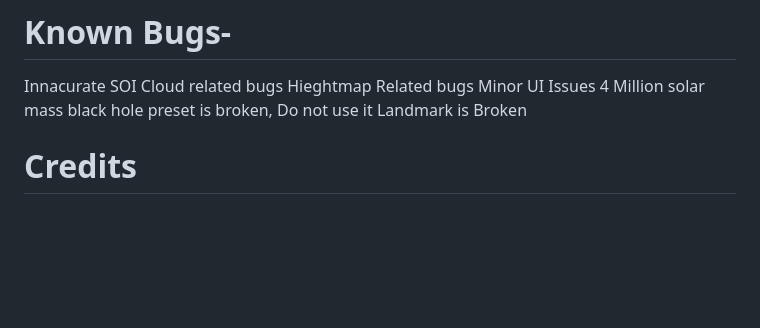
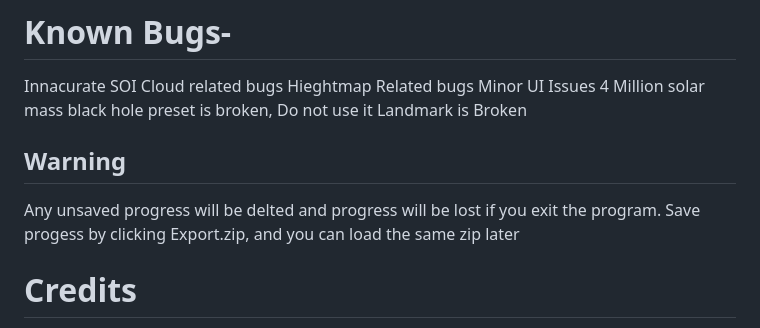
Before and after one commit to Tserieskinda/Sfs-System-Editor, a Markdown page: README.md, the part around the change. GitHub-like rendering; blank space fills up the shorter version.

```diff
--- a/README.md
+++ b/README.md
@@ -68,7 +68,8 @@ Minor UI Issues
 4 Million solar mass black hole preset is broken, Do not use it
 Landmark is Broken
 
-
+## Warning
+Any unsaved progress will be delted and progress will be lost if you exit the program. Save progess by clicking Export.zip, and you can load the same zip later
 # Credits
 ***(Im not responsible if you steal and edit someone's system without their given permission OR steal and provide the SFS assets that i provided.)***
 
```
